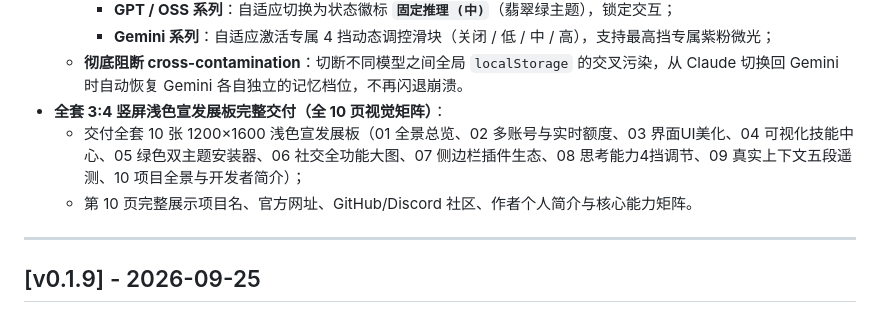
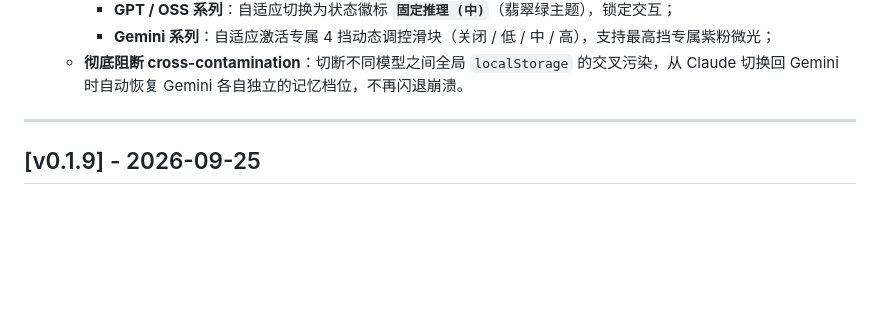
Before and after one commit to Kutaze/Antigravity-Enhance-Pack-Tools, a Markdown page: CHANGELOG.md, the part around the change. GitHub-like rendering; blank space fills up the shorter version.

```diff
--- a/CHANGELOG.md
+++ b/CHANGELOG.md
@@ -30,9 +30,6 @@ All notable changes to the **Antigravity Enhance Tools** project will be documen
     - **GPT / OSS 系列**：自适应切换为状态徽标 **`固定推理 (中)`**（翡翠绿主题），锁定交互；
     - **Gemini 系列**：自适应激活专属 4 挡动态调控滑块（关闭 / 低 / 中 / 高），支持最高挡专属紫粉微光；
   - **彻底阻断 cross-contamination**：切断不同模型之间全局 `localStorage` 的交叉污染，从 Claude 切换回 Gemini 时自动恢复 Gemini 各自独立的记忆档位，不再闪退崩溃。
-- **全套 3:4 竖屏浅色宣发展板完整交付（全 10 页视觉矩阵）**：
-  - 交付全套 10 张 1200×1600 浅色宣发展板（01 全景总览、02 多账号与实时额度、03 界面UI美化、04 可视化技能中心、05 绿色双主题安装器、06 社交全功能大图、07 侧边栏插件生态、08 思考能力4挡调节、09 真实上下文五段遥测、10 项目全景与开发者简介）；
-  - 第 10 页完整展示项目名、官方网址、GitHub/Discord 社区、作者个人简介与核心能力矩阵。
 
 ---
 
```
Also changed, not shown: README.md (+0 -1 lines), docs/DISCORD_ANNOUNCEMENT.md (+0 -16 lines).
